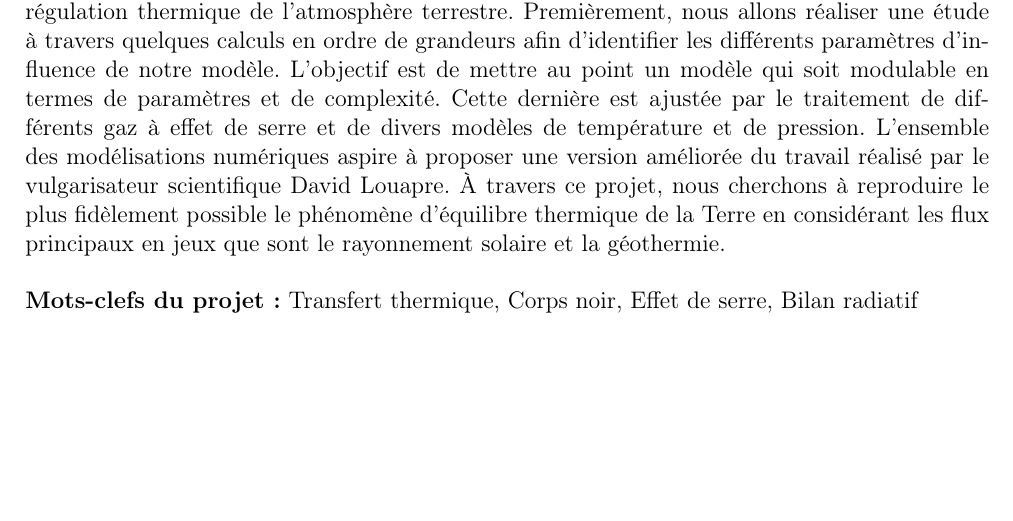
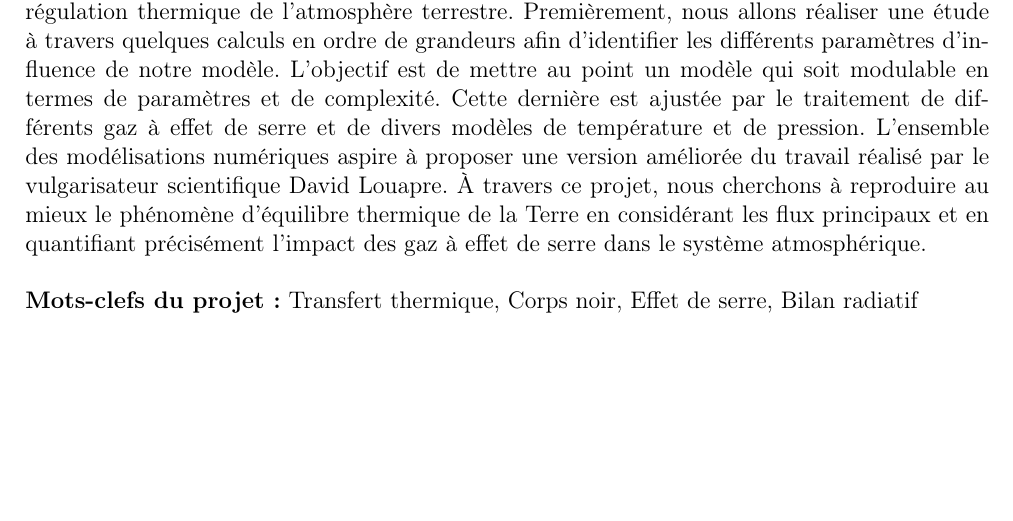
Before and after one commit to SARRAU-Arthur/Projet-P6, a LaTeX document (Rapport projet/modele_rapport_P6_2016.tex): part of page 3 of 15, cut so that both start at the same text. Compiled offline with pdfLaTeX.

Commit message:
Quelques modfis de la page de garde

```diff
--- a/Rapport projet/modele_rapport_P6_2016.tex
+++ b/Rapport projet/modele_rapport_P6_2016.tex
@@ -205,10 +207,10 @@ et de divers modèles de température et de pression.
 L'ensemble des modélisations numériques aspire à proposer
 une version améliorée du travail réalisé par le
 vulgarisateur scientifique David Louapre. À travers ce projet,
-nous cherchons à reproduire le plus fidèlement possible le
+nous cherchons à reproduire au mieux le
 phénomène d'équilibre thermique de la Terre en considérant
-les flux principaux en jeux que sont le rayonnement solaire
-et la géothermie.
+les flux principaux et en quantifiant précisément l'impact
+des gaz à effet de serre dans le système atmosphérique.
  \\
 
 \textbf{Mots-clefs du projet :} Transfert thermique, Corps noir, Effet de serre, Bilan radiatif \\
```
Also changed, not shown: Rapport projet/modele_rapport_P6_2016.pdf, Rapport projet/modele_rapport_P6_2016.tex (4 more changed lines), 4 other files.
